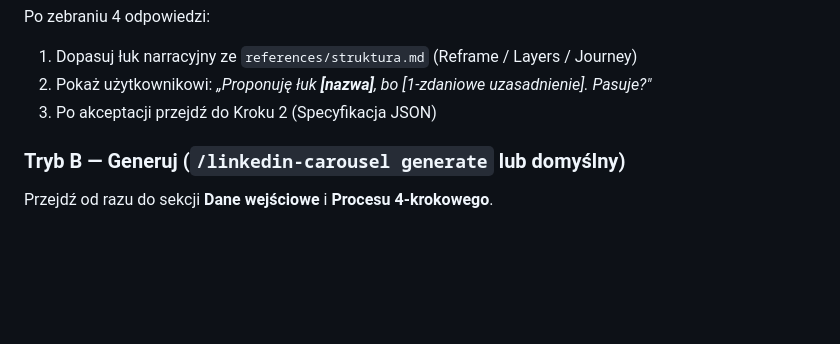
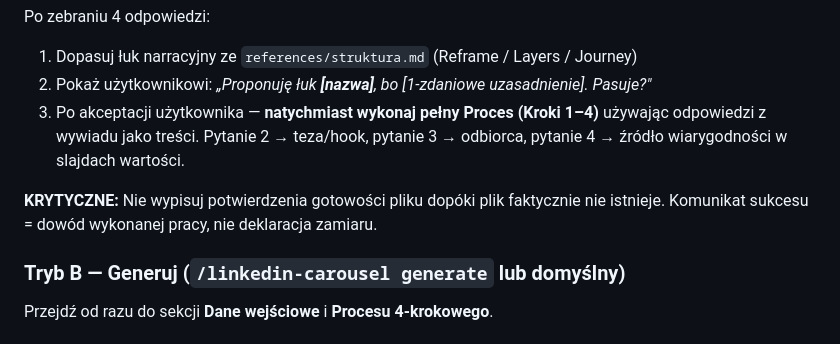
Before and after one commit to Jawol2/Mentor, a Markdown page: .claude/commands/linkedin-carousel.md, the part around the change. GitHub-like rendering; blank space fills up the shorter version.

```diff
--- a/.claude/commands/linkedin-carousel.md
+++ b/.claude/commands/linkedin-carousel.md
@@ -33,7 +33,9 @@ Przeprowadź użytkownika przez 4 pytania **jedno po drugim** (nie wszystkie nar
 Po zebraniu 4 odpowiedzi:
 1. Dopasuj łuk narracyjny ze `references/struktura.md` (Reframe / Layers / Journey)
 2. Pokaż użytkownikowi: *„Proponuję łuk **[nazwa]**, bo [1-zdaniowe uzasadnienie]. Pasuje?"*
-3. Po akceptacji przejdź do Kroku 2 (Specyfikacja JSON)
+3. Po akceptacji użytkownika — **natychmiast wykonaj pełny Proces (Kroki 1–4)** używając odpowiedzi z wywiadu jako treści. Pytanie 2 → teza/hook, pytanie 3 → odbiorca, pytanie 4 → źródło wiarygodności w slajdach wartości.
+
+**KRYTYCZNE:** Nie wypisuj potwierdzenia gotowości pliku dopóki plik faktycznie nie istnieje. Komunikat sukcesu = dowód wykonanej pracy, nie deklaracja zamiaru.
 
 ### Tryb B — Generuj (`/linkedin-carousel generate` lub domyślny)
 
```
Also changed, not shown: gpt/knowledge/instrukcje.md (+4 -2 lines).
